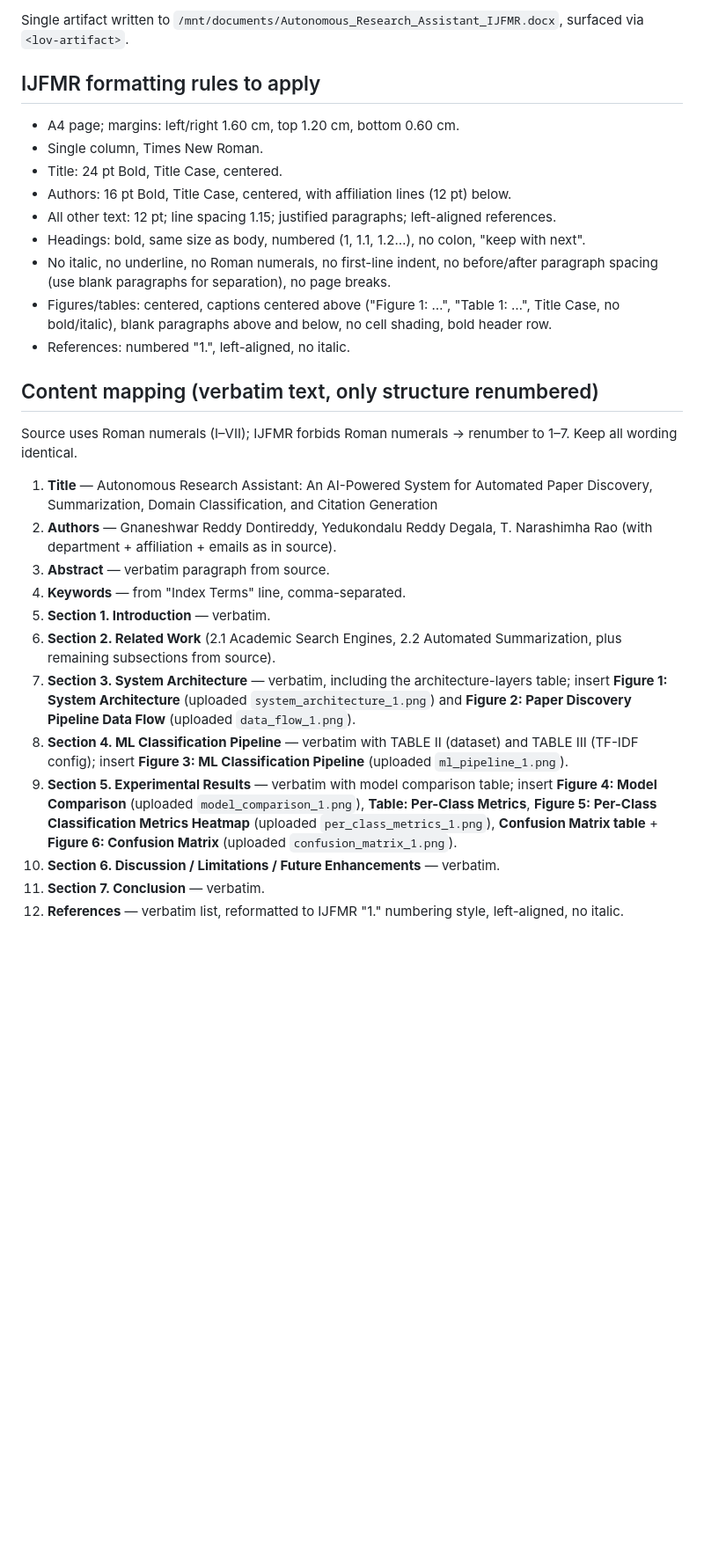
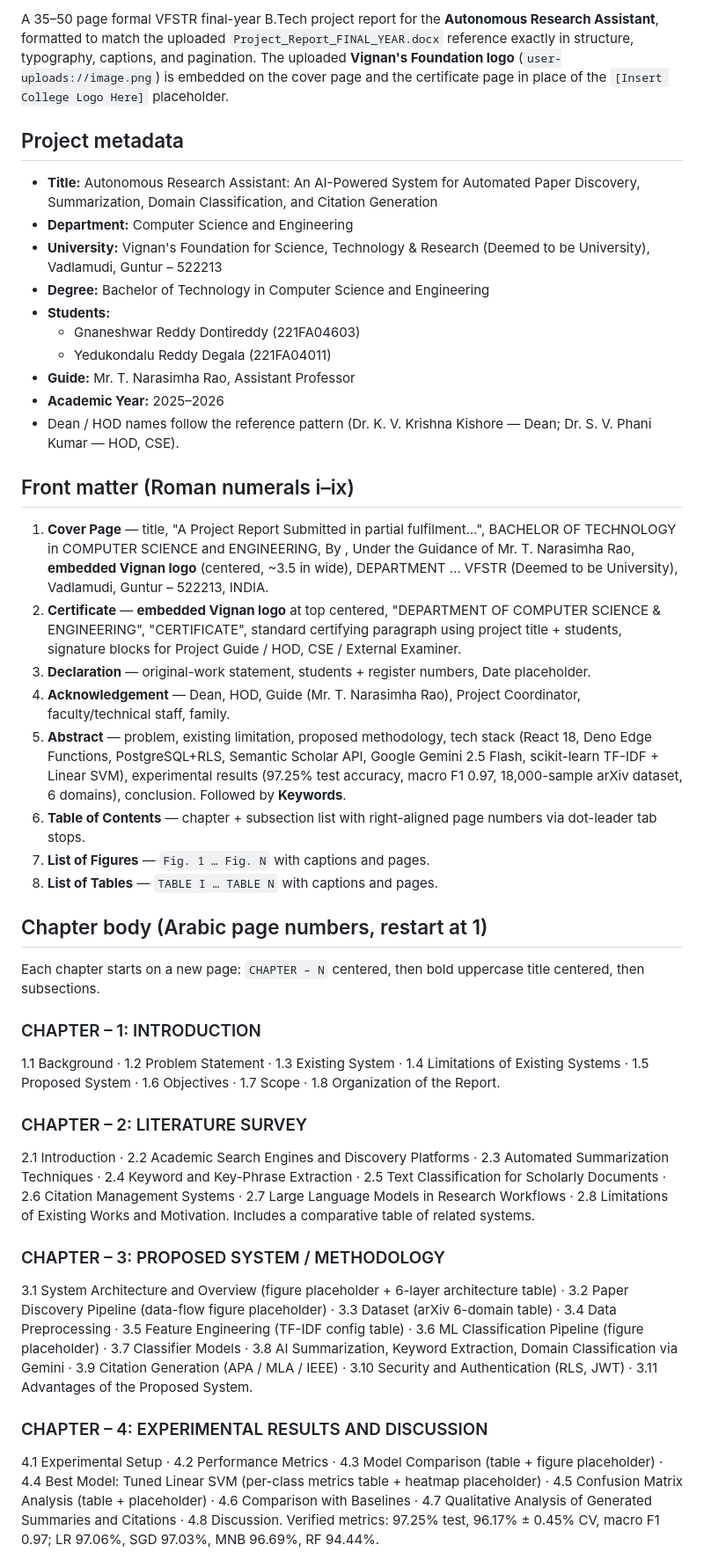
Before and after one commit to RGV-Techs/researchassist, a Markdown page: .lovable/plan.md, the part around one of its changes. Shown at 88% size. Drawn GitHub-style; blank space fills up the shorter version.

Commit message:
Changes
Co-authored-by: RGV-Techs <237387418+RGV-Techs@users.noreply.github.com>

```diff
--- a/.lovable/plan.md
+++ b/.lovable/plan.md
@@ -9,31 +8,43 @@ Produce a downloadable `.docx` journal article that:
 
-Single artifact written to `/mnt/documents/Autonomous_Research_Assistant_IJFMR.docx`, surfaced via `<lov-artifact>`.
+A 35–50 page formal VFSTR final-year B.Tech project report for the **Autonomous Research Assistant**, formatted to match the uploaded `Project_Report_FINAL_YEAR.docx` reference exactly in structure, typography, captions, and pagination. The uploaded **Vignan's Foundation logo** (`user-uploads://image.png`) is embedded on the cover page and the certificate page in place of the `[Insert College Logo Here]` placeholder.
 
-## IJFMR formatting rules to apply
+## Project metadata
 
-- A4 page; margins: left/right 1.60 cm, top 1.20 cm, bottom 0.60 cm.
-- Single column, Times New Roman.
-- Title: 24 pt Bold, Title Case, centered.
-- Authors: 16 pt Bold, Title Case, centered, with affiliation lines (12 pt) below.
-- All other text: 12 pt; line spacing 1.15; justified paragraphs; left-aligned references.
-- Headings: bold, same size as body, numbered (1, 1.1, 1.2…), no colon, "keep with next".
-- No italic, no underline, no Roman numerals, no first-line indent, no before/after paragraph spacing (use blank paragraphs for separation), no page breaks.
-- Figures/tables: centered, captions centered above ("Figure 1: …", "Table 1: …", Title Case, no bold/italic), blank paragraphs above and below, no cell shading, bold header row.
-- References: numbered "1.", left-aligned, no italic.
+- **Title:** Autonomous Research Assistant: An AI-Powered System for Automated Paper Discovery, Summarization, Domain Classification, and Citation Generation
+- **Department:** Computer Science and Engineering
+- **University:** Vignan's Foundation for Science, Technology & Research (Deemed to be University), Vadlamudi, Guntur – 522213
+- **Degree:** Bachelor of Technology in Computer Science and Engineering
+- **Students:**
+  - Gnaneshwar Reddy Dontireddy (221FA04603)
+  - Yedukondalu Reddy Degala (221FA04011)
+- **Guide:** Mr. T. Narasimha Rao, Assistant Professor
+- **Academic Year:** 2025–2026
+- Dean / HOD names follow the reference pattern (Dr. K. V. Krishna Kishore — Dean; Dr. S. V. Phani Kumar — HOD, CSE).
 
-## Content mapping (verbatim text, only structure renumbered)
+## Front matter (Roman numerals i–ix)
 
-Source uses Roman numerals (I–VII); IJFMR forbids Roman numerals → renumber to 1–7. Keep all wording identical.
+1. **Cover Page** — title, "A Project Report Submitted in partial fulfilment…", BACHELOR OF TECHNOLOGY in COMPUTER SCIENCE and ENGINEERING, By <students>, Under the Guidance of Mr. T. Narasimha Rao, **embedded Vignan logo** (centered, ~3.5 in wide), DEPARTMENT … VFSTR (Deemed to be University), Vadlamudi, Guntur – 522213, INDIA.
+2. **Certificate** — **embedded Vignan logo** at top centered, "DEPARTMENT OF COMPUTER SCIENCE & ENGINEERING", "CERTIFICATE", standard certifying paragraph using project title + students, signature blocks for Project Guide / HOD, CSE / External Examiner.
+3. **Declaration** — original-work statement, students + register numbers, Date placeholder.
+4. **Acknowledgement** — Dean, HOD, Guide (Mr. T. Narasimha Rao), Project Coordinator, faculty/technical staff, family.
+5. **Abstract** — problem, existing limitation, proposed methodology, tech stack (React 18, Deno Edge Functions, PostgreSQL+RLS, Semantic Scholar API, Google Gemini 2.5 Flash, scikit-learn TF-IDF + Linear SVM), experimental results (97.25% test accuracy, macro F1 0.97, 18,000-sample arXiv dataset, 6 domains), conclusion. Followed by **Keywords**.
+6. **Table of Contents** — chapter + subsection list with right-aligned page numbers via dot-leader tab stops.
+7. **List of Figures** — `Fig. 1 … Fig. N` with captions and pages.
+8. **List of Tables** — `TABLE I … TABLE N` with captions and pages.
 
-1. **Title** — Autonomous Research Assistant: An AI-Powered System for Automated Paper Discovery, Summarization, Domain Classification, and Citation Generation
-2. **Authors** — Gnaneshwar Reddy Dontireddy, Yedukondalu Reddy Degala, T. Narashimha Rao (with department + affiliation + emails as in source).
-3. **Abstract** — verbatim paragraph from source.
-4. **Keywords** — from "Index Terms" line, comma-separated.
-5. **Section 1. Introduction** — verbatim.
-6. **Section 2. Related Work** (2.1 Academic Search Engines, 2.2 Automated Summarization, plus remaining subsections from source).
-7. **Section 3. System Architecture** — verbatim, including the architecture-layers table; insert **Figure 1: System Architecture** (uploaded `system_architecture_1.png`) and **Figure 2: Paper Discovery Pipeline Data Flow** (uploaded `data_flow_1.png`).
-8. **Section 4. ML Classification Pipeline** — verbatim with TABLE II (dataset) and TABLE III (TF-IDF config); insert **Figure 3: ML Classification Pipeline** (uploaded `ml_pipeline_1.png`).
-9. **Section 5. Experimental Results** — verbatim with model comparison table; insert **Figure 4: Model Comparison** (uploaded `model_comparison_1.png`), **Table: Per-Class Metrics**, **Figure 5: Per-Class Classification Metrics Heatmap** (uploaded `per_class_metrics_1.png`), **Confusion Matrix table** + **Figure 6: Confusion Matrix** (uploaded `confusion_matrix_1.png`).
-10. **Section 6. Discussion / Limitations / Future Enhancements** — verbatim.
-11. **Section 7. Conclusion** — verbatim.
-12. **References** — verbatim list, reformatted to IJFMR "1." numbering style, left-aligned, no italic.
+## Chapter body (Arabic page numbers, restart at 1)
+
+Each chapter starts on a new page: `CHAPTER – N` centered, then bold uppercase title centered, then subsections.
+
+### CHAPTER – 1: INTRODUCTION
+1.1 Background · 1.2 Problem Statement · 1.3 Existing System · 1.4 Limitations of Existing Systems · 1.5 Proposed System · 1.6 Objectives · 1.7 Scope · 1.8 Organization of the Report.
+
+### CHAPTER – 2: LITERATURE SURVEY
+2.1 Introduction · 2.2 Academic Search Engines and Discovery Platforms · 2.3 Automated Summarization Techniques · 2.4 Keyword and Key-Phrase Extraction · 2.5 Text Classification for Scholarly Documents · 2.6 Citation Management Systems · 2.7 Large Language Models in Research Workflows · 2.8 Limitations of Existing Works and Motivation. Includes a comparative table of related systems.
+
+### CHAPTER – 3: PROPOSED SYSTEM / METHODOLOGY
+3.1 System Architecture and Overview (figure placeholder + 6-layer architecture table) · 3.2 Paper Discovery Pipeline (data-flow figure placeholder) · 3.3 Dataset (arXiv 6-domain table) · 3.4 Data Preprocessing · 3.5 Feature Engineering (TF-IDF config table) · 3.6 ML Classification Pipeline (figure placeholder) · 3.7 Classifier Models · 3.8 AI Summarization, Keyword Extraction, Domain Classification via Gemini · 3.9 Citation Generation (APA / MLA / IEEE) · 3.10 Security and Authentication (RLS, JWT) · 3.11 Advantages of the Proposed System.
+
+### CHAPTER – 4: EXPERIMENTAL RESULTS AND DISCUSSION
+4.1 Experimental Setup · 4.2 Performance Metrics · 4.3 Model Comparison (table + figure placeholder) · 4.4 Best Model: Tuned Linear SVM (per-class metrics table + heatmap placeholder) · 4.5 Confusion Matrix Analysis (table + placeholder) · 4.6 Comparison with Baselines · 4.7 Qualitative Analysis of Generated Summaries and Citations · 4.8 Discussion. Verified metrics: 97.25% test, 96.17% ± 0.45% CV, macro F1 0.97; LR 97.06%, SGD 97.03%, MNB 96.69%, RF 94.44%.
+
```
Also changed, not shown: other parts of .lovable/plan.md (+32 -15 lines).
